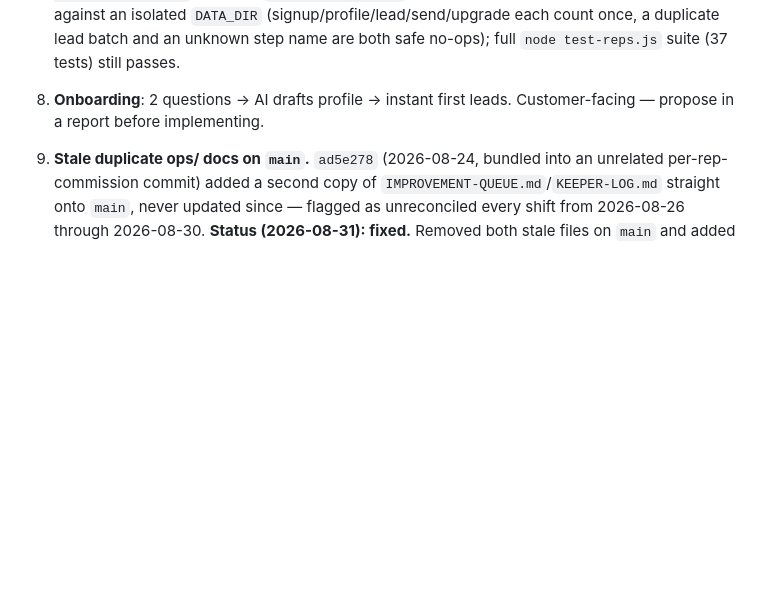
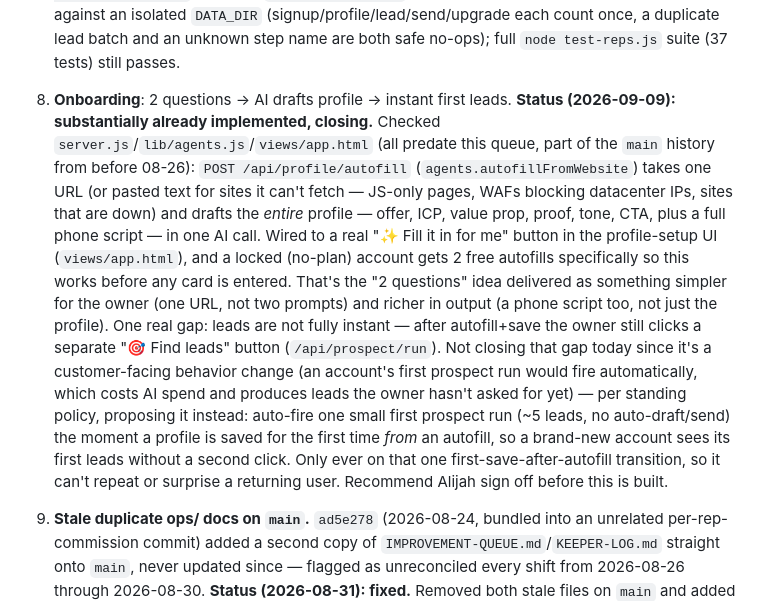
Before and after one commit to alijahandrew99-debug/teamzero, a Markdown page: ops/IMPROVEMENT-QUEUE.md, the part around the change. Drawn GitHub-style; blank space fills up the shorter version.

```diff
--- a/ops/IMPROVEMENT-QUEUE.md
+++ b/ops/IMPROVEMENT-QUEUE.md
@@ -204,7 +204,30 @@ what shipped lives in `ops/KEEPER-LOG.md` and `ops/reports/`.
    full `node test-reps.js` suite (37 tests) still passes.
 
 8. **Onboarding**: 2 questions -> AI drafts profile -> instant first leads.
-   Customer-facing — propose in a report before implementing.
+   **Status (2026-09-09): substantially already implemented, closing.**
+   Checked `server.js`/`lib/agents.js`/`views/app.html` (all predate this
+   queue, part of the `main` history from before 08-26): `POST
+   /api/profile/autofill` (`agents.autofillFromWebsite`) takes one URL
+   (or pasted text for sites it can't fetch — JS-only pages, WAFs
+   blocking datacenter IPs, sites that are down) and drafts the *entire*
+   profile — offer, ICP, value prop, proof, tone, CTA, plus a full phone
+   script — in one AI call. Wired to a real "✨ Fill it in for me" button
+   in the profile-setup UI (`views/app.html`), and a locked (no-plan)
+   account gets 2 free autofills specifically so this works before any
+   card is entered. That's the "2 questions" idea delivered as something
+   simpler for the owner (one URL, not two prompts) and richer in output
+   (a phone script too, not just the profile). One real gap: leads are
+   not fully instant — after autofill+save the owner still clicks a
+   separate "🎯 Find leads" button (`/api/prospect/run`). Not closing
+   that gap today since it's a customer-facing behavior change (an
+   account's first prospect run would fire automatically, which costs AI
+   spend and produces leads the owner hasn't asked for yet) — per
+   standing policy, proposing it instead: auto-fire one small first
+   prospect run (~5 leads, no auto-draft/send) the moment a profile is
+   saved for the first time *from* an autofill, so a brand-new account
+   sees its first leads without a second click. Only ever on that one
+   first-save-after-autofill transition, so it can't repeat or surprise a
+   returning user. Recommend Alijah sign off before this is built.
 
 9. **Stale duplicate ops/ docs on `main`.** `ad5e278` (2026-08-24, bundled
    into an unrelated per-rep-commission commit) added a second copy of
```
Also changed, not shown: ops/KEEPER-LOG.md (+1 -0 lines), ops/reports/2026-09-09.md (added, +79 -0 lines).
